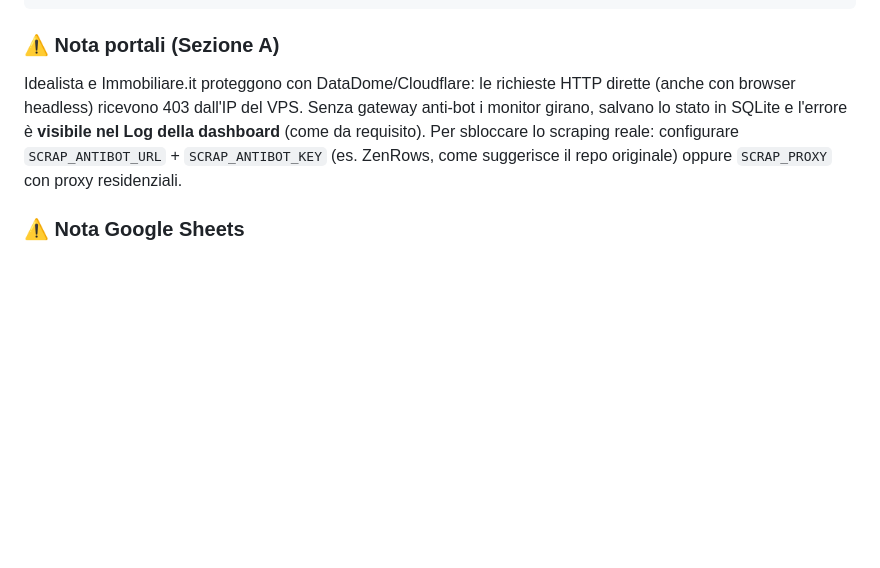
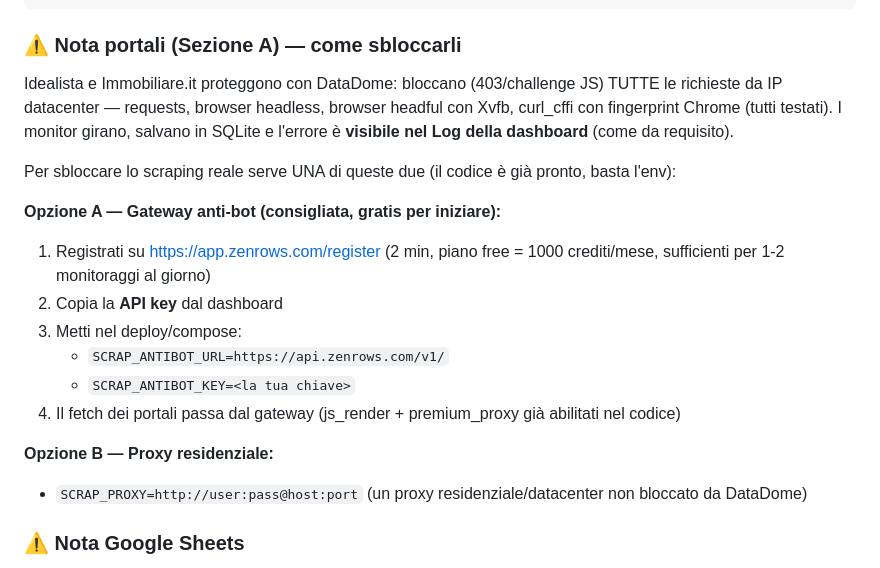
Before and after one commit to Lorenzocepparulo/scrap-platform, a Markdown page: README.md, the part around the change. Drawn GitHub-style; blank space fills up the shorter version.

Commit message:
docs: istruzioni precise per sbloccare i portali (ZenRows free o proxy)

````diff
--- a/README.md
+++ b/README.md
@@ -161,8 +161,21 @@ curl -X POST "https://developers.hostinger.com/api/vps/v1/virtual-machines/17087
   -d '{"project_name":"scrap-platform","content":"https://github.com/Lorenzocepparulo/scrap-platform","environment":"SCRAP_PASSWORD=...\nSCRAP_SESSION_SECRET=..."}'
 ```
 
-### ⚠️ Nota portali (Sezione A)
-Idealista e Immobiliare.it proteggono con DataDome/Cloudflare: le richieste HTTP dirette (anche con browser headless) ricevono 403 dall'IP del VPS. Senza gateway anti-bot i monitor girano, salvano lo stato in SQLite e l'errore è **visibile nel Log della dashboard** (come da requisito). Per sbloccare lo scraping reale: configurare `SCRAP_ANTIBOT_URL` + `SCRAP_ANTIBOT_KEY` (es. ZenRows, come suggerisce il repo originale) oppure `SCRAP_PROXY` con proxy residenziali.
+### ⚠️ Nota portali (Sezione A) — come sbloccarli
+Idealista e Immobiliare.it proteggono con DataDome: bloccano (403/challenge JS) TUTTE le richieste da IP datacenter — requests, browser headless, browser headful con Xvfb, curl_cffi con fingerprint Chrome (tutti testati). I monitor girano, salvano in SQLite e l'errore è **visibile nel Log della dashboard** (come da requisito).
+
+Per sbloccare lo scraping reale serve UNA di queste due (il codice è già pronto, basta l'env):
+
+**Opzione A — Gateway anti-bot (consigliata, gratis per iniziare):**
+1. Registrati su https://app.zenrows.com/register (2 min, piano free = 1000 crediti/mese, sufficienti per 1-2 monitoraggi al giorno)
+2. Copia la **API key** dal dashboard
+3. Metti nel deploy/compose:
+   - `SCRAP_ANTIBOT_URL=https://api.zenrows.com/v1/`
+   - `SCRAP_ANTIBOT_KEY=<la tua chiave>`
+4. Il fetch dei portali passa dal gateway (js_render + premium_proxy già abilitati nel codice)
+
+**Opzione B — Proxy residenziale:**
+- `SCRAP_PROXY=http://user:pass@host:port` (un proxy residenziale/datacenter non bloccato da DataDome)
 
 ### ⚠️ Nota Google Sheets
 Il sync su Sheets richiede solo `MATON_API_KEY` (connessione google-sheets già attiva su Maton). Senza la chiave, i monitor funzionano (dati in SQLite + dashboard) e l'errore è visibile nel Log.
````
